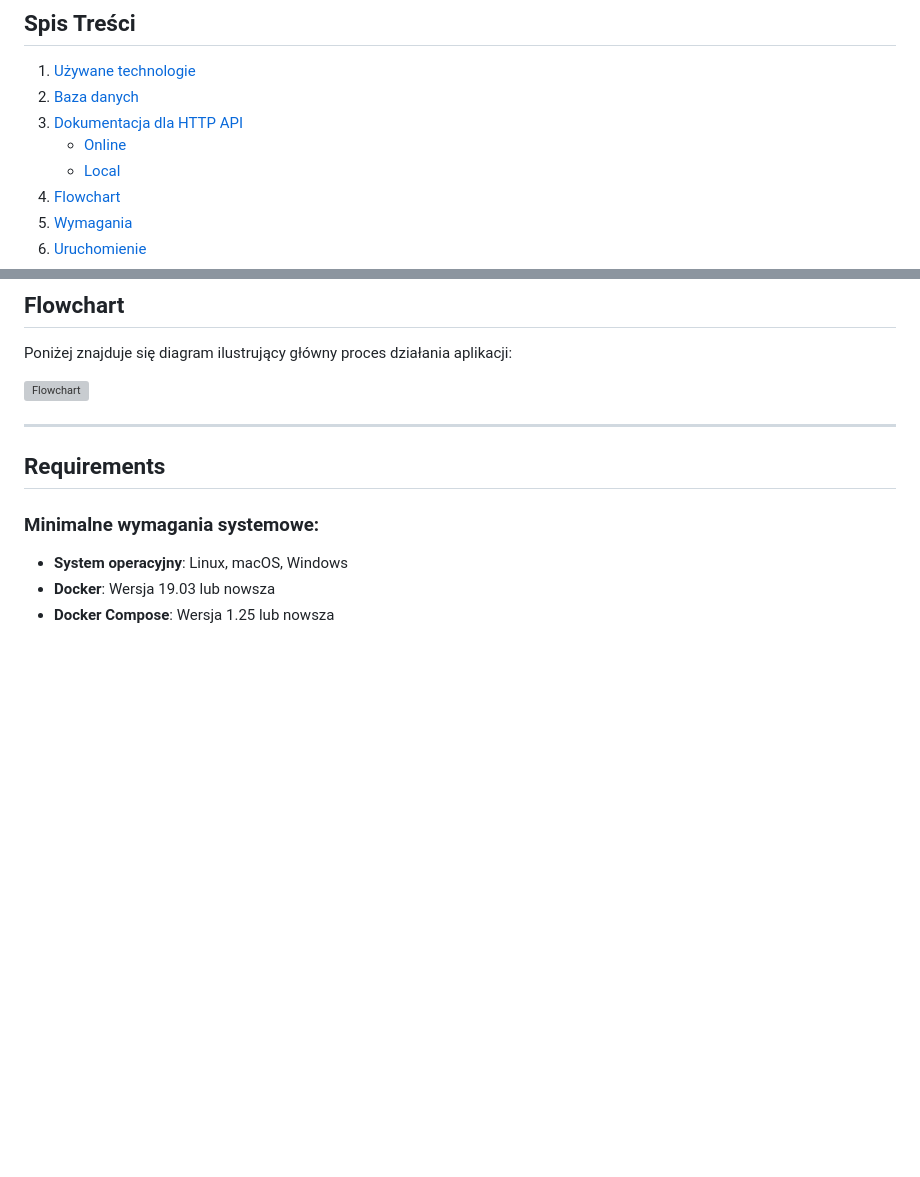
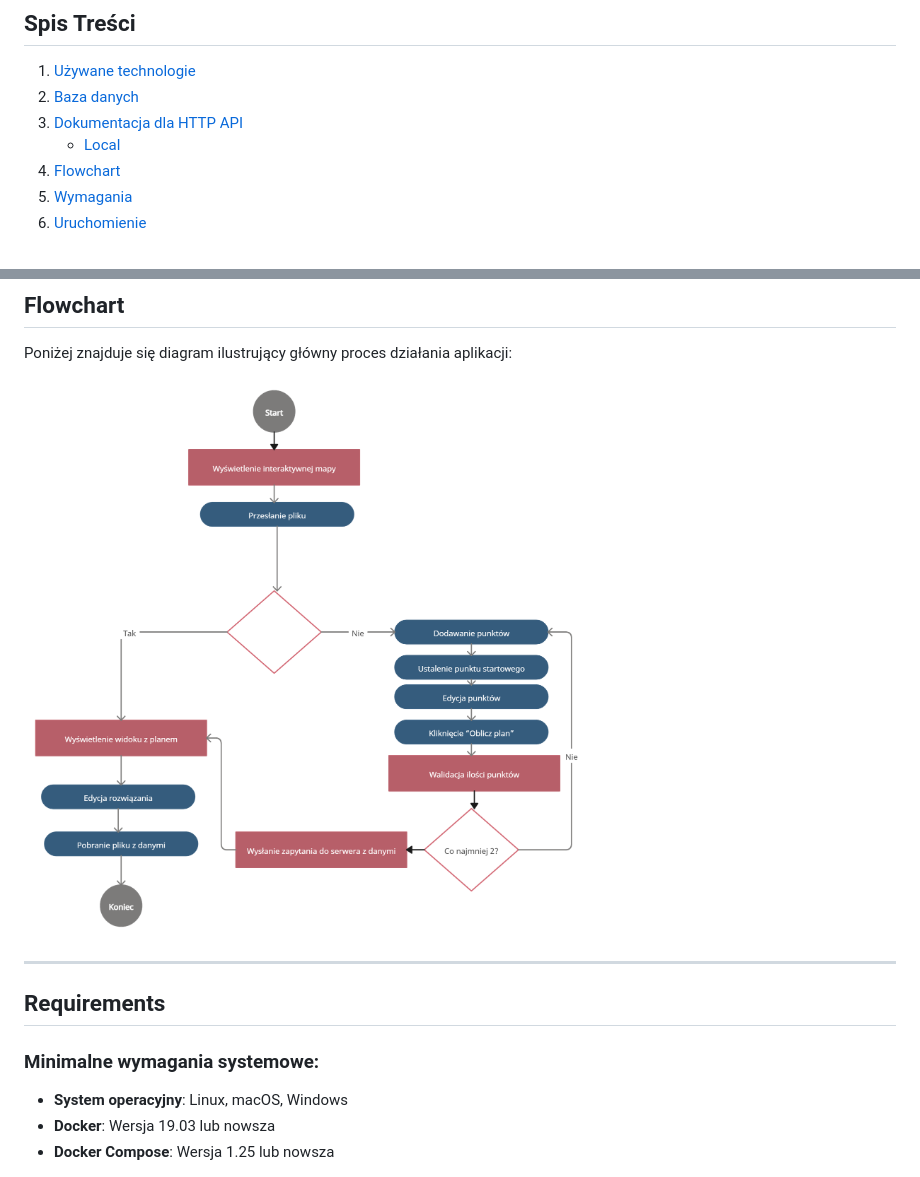
Before and after one commit to dkmak02/planowanie-wycieczek, a Markdown page: README.md, 2 parts joined by grey strips. Rendered like a GitHub page; pictures changed too: flowchart/main.png (added); blank space fills up the shorter version; grey boxes are pictures that could not be loaded.

```diff
--- a/README.md
+++ b/README.md
@@ -14,7 +14,6 @@ Obecnie dostępne są jedynie punkty znajdujące się na terenie województwa op
 1. [Używane technologie](#używane-technologie)
 2. [Baza danych](#baza-danych)
 3. [Dokumentacja dla HTTP API](#dokumentacja-dla-http-api)
-   - [Online](#online)
    - [Local](#local)
 4. [Flowchart](#flowchart)
 5. [Wymagania](#requirements)
@@ -53,7 +52,7 @@ Dokumentacja jest generowana automatycznie przy użyciu narzędzia `swagger`.
 
 Poniżej znajduje się diagram ilustrujący główny proces działania aplikacji:
 
-![Flowchart](path_to_flowchart_image.png)
+![Flowchart](flowchart/main.png)
 
 ---
 
```
